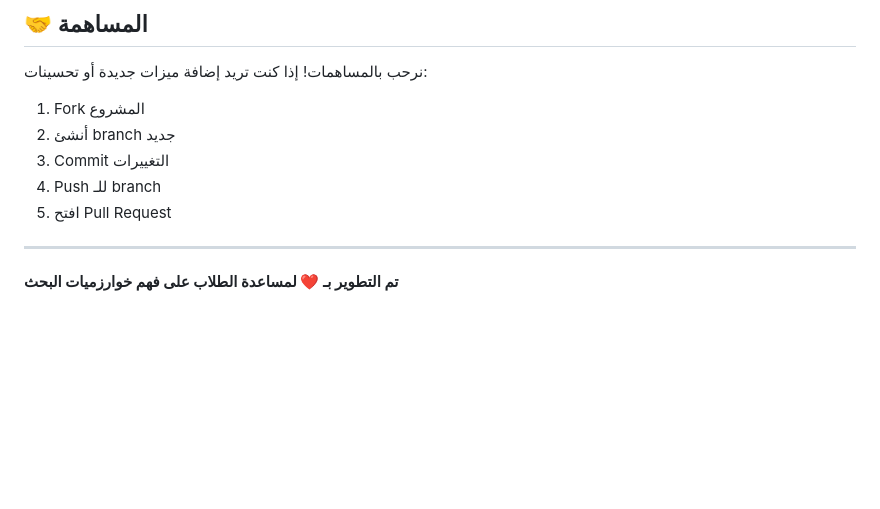
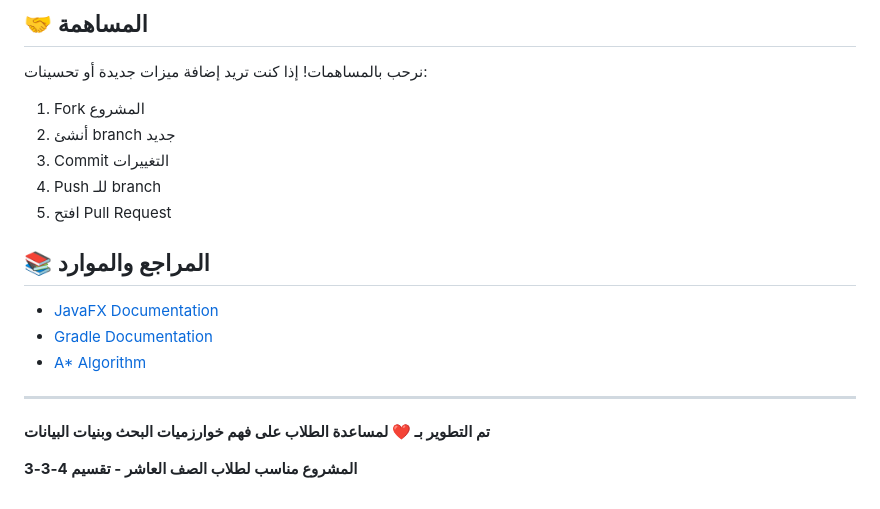
Before and after one commit to MohamedAdelF/MazeSolverJavaFX, a Markdown page: README.md, the part around one of its changes. Drawn GitHub-style; blank space fills up the shorter version.

```diff
--- a/README.md
+++ b/README.md
@@ -135,6 +169,14 @@ Maze-Solver-Robot-main/
 4. Push للـ branch
 5. افتح Pull Request
 
+## 📚 المراجع والموارد
+
+- [JavaFX Documentation](https://openjfx.io/)
+- [Gradle Documentation](https://docs.gradle.org/)
+- [A* Algorithm](https://en.wikipedia.org/wiki/A*_search_algorithm)
+
 ---
 
-**تم التطوير بـ ❤️ لمساعدة الطلاب على فهم خوارزميات البحث**
+**تم التطوير بـ ❤️ لمساعدة الطلاب على فهم خوارزميات البحث وبنيات البيانات**
+
+**المشروع مناسب لطلاب الصف العاشر - تقسيم 4-3-3**
```
Also changed, not shown: other parts of README.md (+51 -17 lines).
